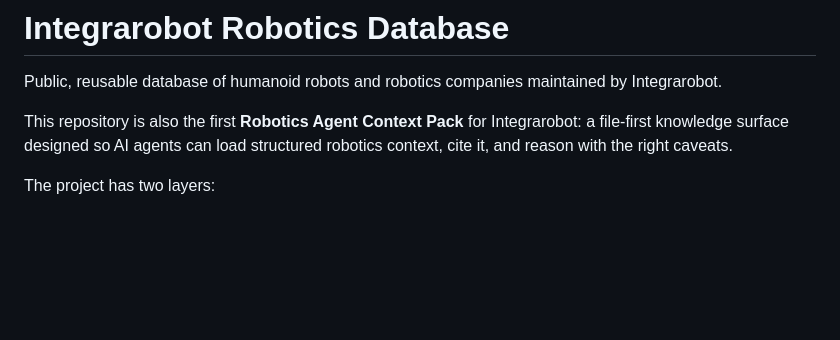
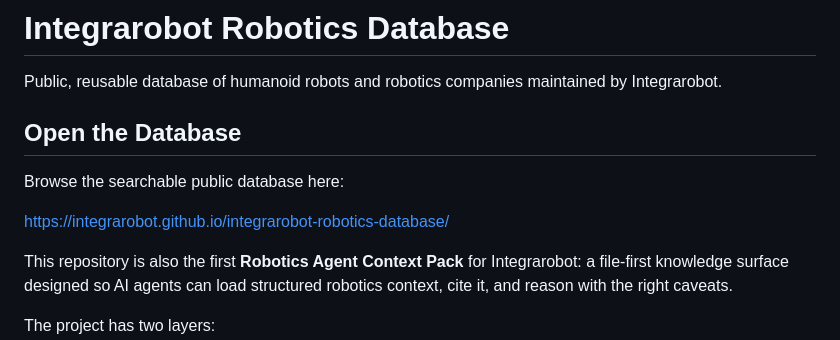
Before and after one commit to integrarobot/integrarobot-robotics-database, a Markdown page: README.md, the part around the change. GitHub-like rendering; blank space fills up the shorter version.

Commit message:
Add public database link to README

```diff
--- a/README.md
+++ b/README.md
@@ -1,6 +1,12 @@
 # Integrarobot Robotics Database
 
 Public, reusable database of humanoid robots and robotics companies maintained by Integrarobot.
+
+## Open the Database
+
+Browse the searchable public database here:
+
+https://integrarobot.github.io/integrarobot-robotics-database/
 
 This repository is also the first **Robotics Agent Context Pack** for Integrarobot: a file-first knowledge surface designed so AI agents can load structured robotics context, cite it, and reason with the right caveats.
 
```
